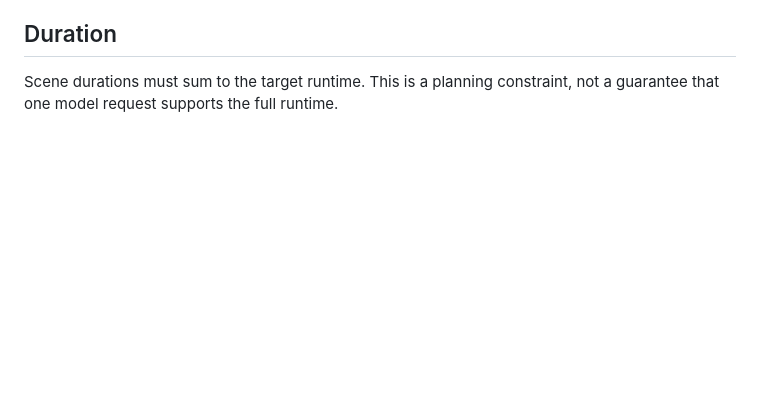
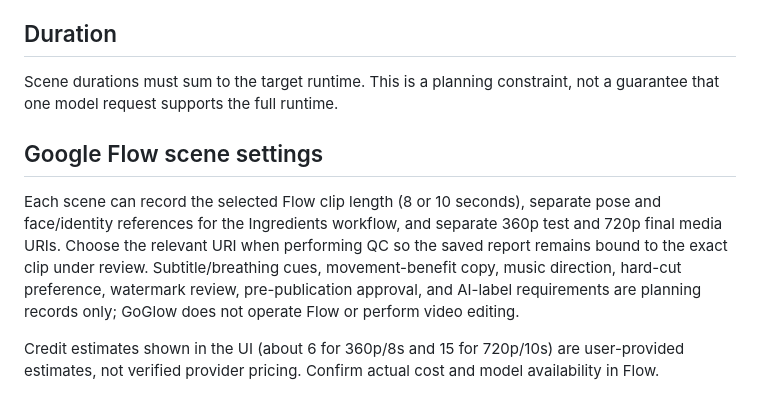
Before and after one commit to gonegirl07/GoGlow, a Markdown page: docs/workflow.md, the part around the change. Rendered like a GitHub page; blank space fills up the shorter version.

Commit message:
docs: document Flow Ingredients and two-pass media workflow

```diff
--- a/docs/workflow.md
+++ b/docs/workflow.md
@@ -42,3 +42,10 @@ document does not restate it, so the two cannot drift apart.
 
 ## Duration
 Scene durations must sum to the target runtime. This is a planning constraint, not a guarantee that one model request supports the full runtime.
+
+
+## Google Flow scene settings
+
+Each scene can record the selected Flow clip length (8 or 10 seconds), separate pose and face/identity references for the Ingredients workflow, and separate 360p test and 720p final media URIs. Choose the relevant URI when performing QC so the saved report remains bound to the exact clip under review. Subtitle/breathing cues, movement-benefit copy, music direction, hard-cut preference, watermark review, pre-publication approval, and AI-label requirements are planning records only; GoGlow does not operate Flow or perform video editing.
+
+Credit estimates shown in the UI (about 6 for 360p/8s and 15 for 720p/10s) are user-provided estimates, not verified provider pricing. Confirm actual cost and model availability in Flow.
```
